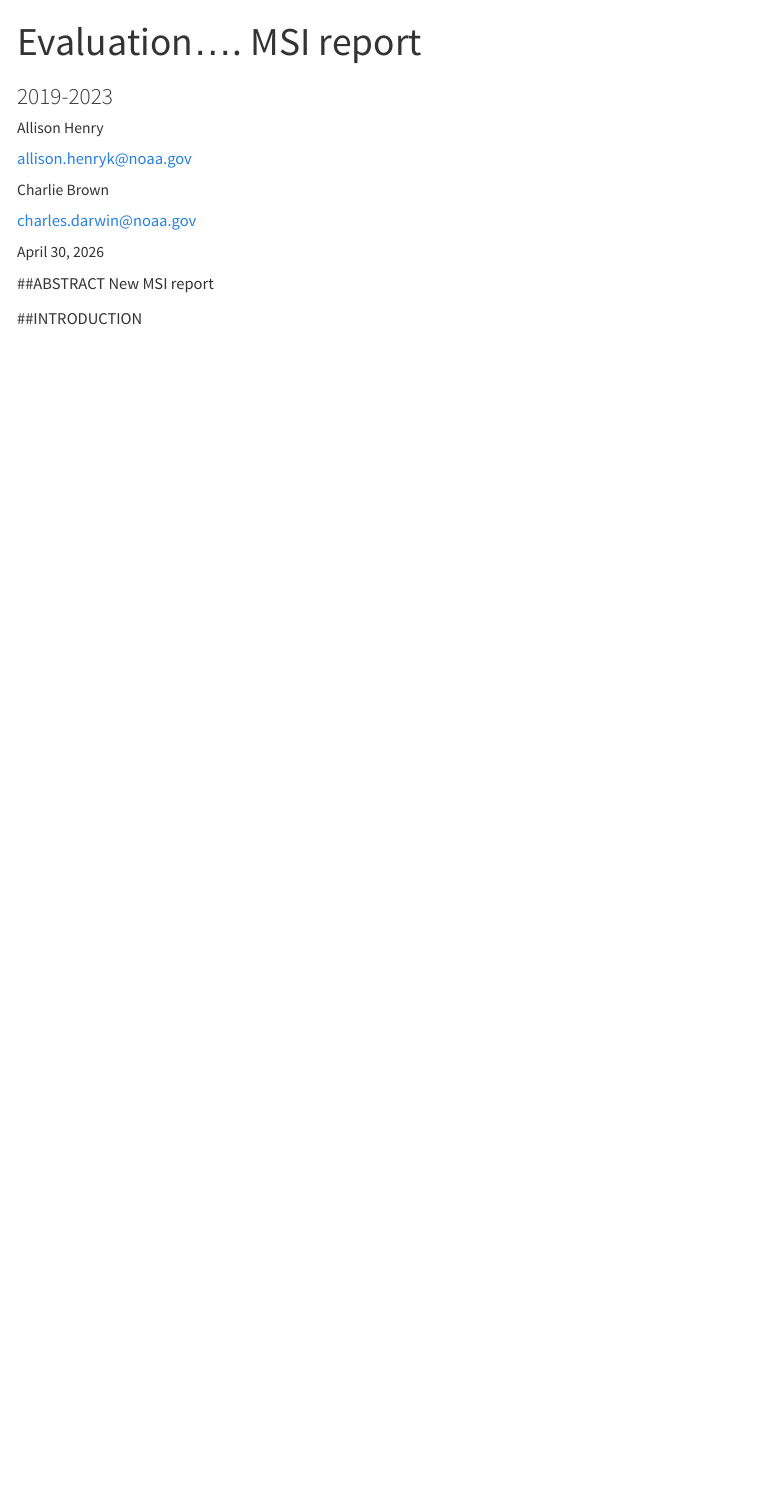
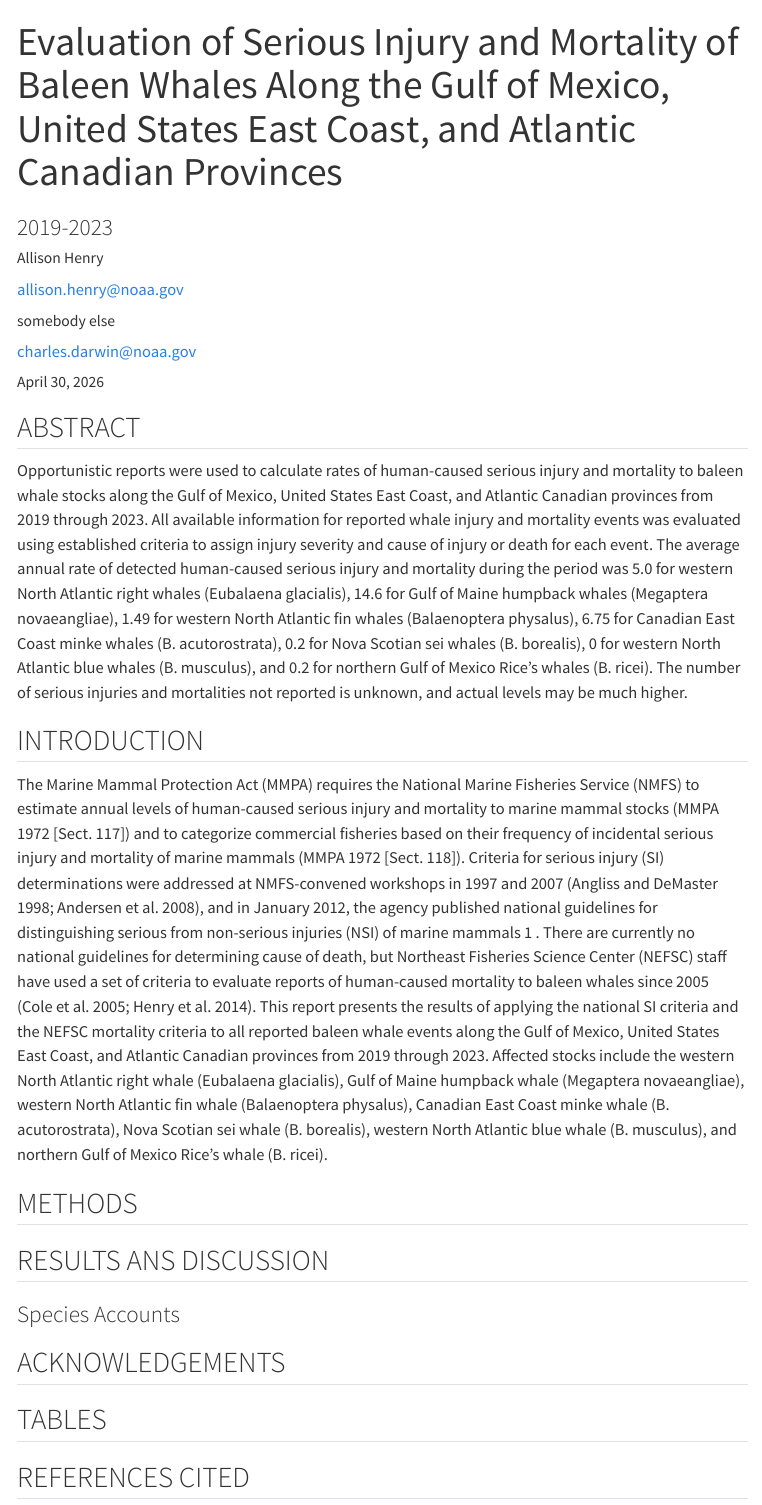
Before and after one commit to LNoble1/Serious-Injury, a Quarto document (LargeWhales/LargeWhaleMSI.qmd): the page in a window 1100 px wide, from its top. Rendered offline with R 4.5, knitr and Pandoc in place of Quarto, with nearby package versions; menus at the side of the page are left out.

Commit message:
has data folder

````diff
--- a/LargeWhales/LargeWhaleMSI.qmd
+++ b/LargeWhales/LargeWhaleMSI.qmd
@@ -1,19 +1,20 @@
 ---
-title: "Evaluation.... MSI report"
+title: "Evaluation of Serious Injury and Mortality of Baleen Whales Along the Gulf of Mexico, United States East Coast, and Atlantic Canadian Provinces"
 subtitle: "2019-2023"
 date: today
 publication-date: 2050-01-01
 date-format: "MMMM DD, YYYY"
 citeproc: true
-bibliography: ../assets/references_pakicetus.yaml
+#bibliography: ../assets/references_pakicetus.yaml
 csl: ../assets/apa.csl
+
 author:
   - name: Allison Henry
-    email: allison.henryk@noaa.gov
+    email: allison.henry@noaa.gov
     orcid: 0000-0001-111-1111
     affiliations:
       - ref: 1
-  - name: Charlie Brown
+  - name: somebody else
     email: charles.darwin@noaa.gov
     affiliations:
       - ref: 1
@@ -25 +27,2 @@ affiliations:
     city: Woods Hole
+    state: MA
@@ -38,0 +43,3 @@ editor:
+    stock-name: "Stock B"
+    common-name: "Pakicetus"
+    genus-species: "Pakicetus sp."
@@ -87,6 +99,36 @@ fmt_gamms_numbers <- function(x) {
 }
 ```
 
-##ABSTRACT New MSI report
+## ABSTRACT
 
-##INTRODUCTION
+Opportunistic reports were used to calculate rates of human-caused serious injury and mortality to baleen whale stocks along the Gulf of Mexico, United States East Coast, and Atlantic Canadian provinces from 2019 through 2023. All available information for reported whale injury and mortality events was evaluated using established criteria to assign injury severity and cause of injury or death for each event. The average annual rate of detected human-caused serious injury and mortality during the period was 5.0 for western North Atlantic right whales (Eubalaena glacialis), 14.6 for Gulf of Maine humpback whales (Megaptera
+novaeangliae), 1.49 for western North Atlantic fin whales (Balaenoptera physalus), 6.75 for Canadian East Coast minke whales (B. acutorostrata), 0.2 for Nova Scotian sei whales (B. borealis), 0 for western North Atlantic blue whales (B. musculus), and 0.2 for northern Gulf of Mexico Rice’s whales (B. ricei). The number of serious injuries and mortalities not reported is unknown, and actual levels may be much higher.
+
+## INTRODUCTION
+
+The Marine Mammal Protection Act (MMPA) requires the National Marine Fisheries
+Service (NMFS) to estimate annual levels of human-caused serious injury and mortality to marine mammal stocks (MMPA 1972 [Sect. 117]) and to categorize commercial fisheries based on their frequency of incidental serious injury and mortality of marine mammals (MMPA 1972 [Sect. 118]). Criteria for serious injury (SI) determinations were addressed at NMFS-convened workshops in 1997 and 2007 (Angliss and DeMaster 1998; Andersen et al. 2008), and in January
+2012, the agency published national guidelines for distinguishing serious from non-serious injuries (NSI) of marine mammals 1 . There are currently no national guidelines for determining cause of death, but Northeast Fisheries Science Center (NEFSC) staff have used a set of criteria to evaluate reports of human-caused mortality to baleen whales since 2005 (Cole et al. 2005; Henry et al. 2014). This report presents the results of applying the national SI criteria and the NEFSC mortality criteria to all reported baleen whale events along the Gulf of Mexico, United States East Coast, and Atlantic Canadian provinces from 2019 through 2023. Affected stocks include the western North Atlantic right whale (Eubalaena glacialis), Gulf of Maine humpback whale (Megaptera novaeangliae), western North Atlantic fin whale (Balaenoptera physalus), Canadian East Coast minke whale (B. acutorostrata), Nova Scotian sei whale (B. borealis), western North Atlantic blue whale (B. musculus), and northern Gulf of Mexico Rice’s whale (B.
+ricei).
+
+## METHODS
+
+
+
+## RESULTS ANS DISCUSSION
+
+
+
+### Species Accounts
+
+
+
+## ACKNOWLEDGEMENTS
+
+
+
+## TABLES
+
+
+
+## REFERENCES CITED
--- a/_quarto.yml
+++ b/_quarto.yml
@@ -2,7 +2,7 @@ project:
   type: website
   render:
     - LargeWhales/LargeWhaleMSI.qmd
-
+    - LargeWhales/pakicetus-stockC.qmd
 
 website:
   title: "MSI Report - IN DEVELOPMENT"
@@ -10,7 +10,8 @@ website:
     left:
       - file: LargeWhales/LargeWhaleMSI.qmd
         text: MSI- 2025 draft
-
+      - file: LargeWhales/pakicetus-stockC.qmd
+        text: pakicetus
 
 format:
   html:
````
Also changed, not shown: LargeWhales/LargeWhaleMSI.qmd (17 more changed lines).
